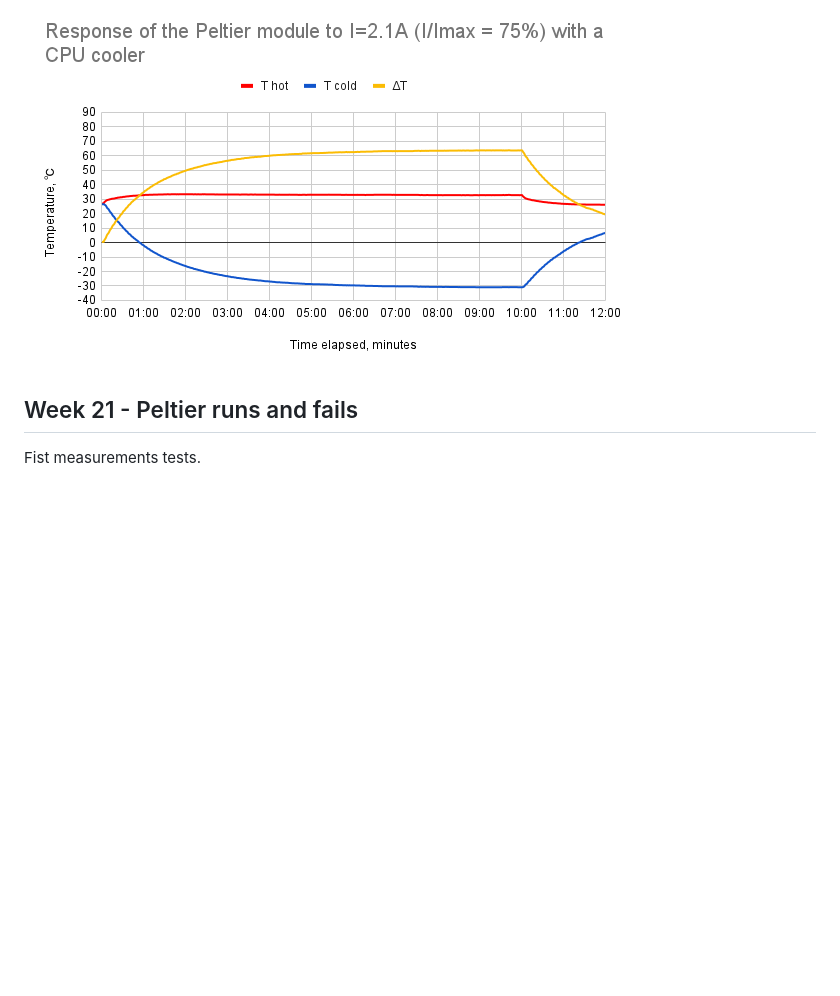
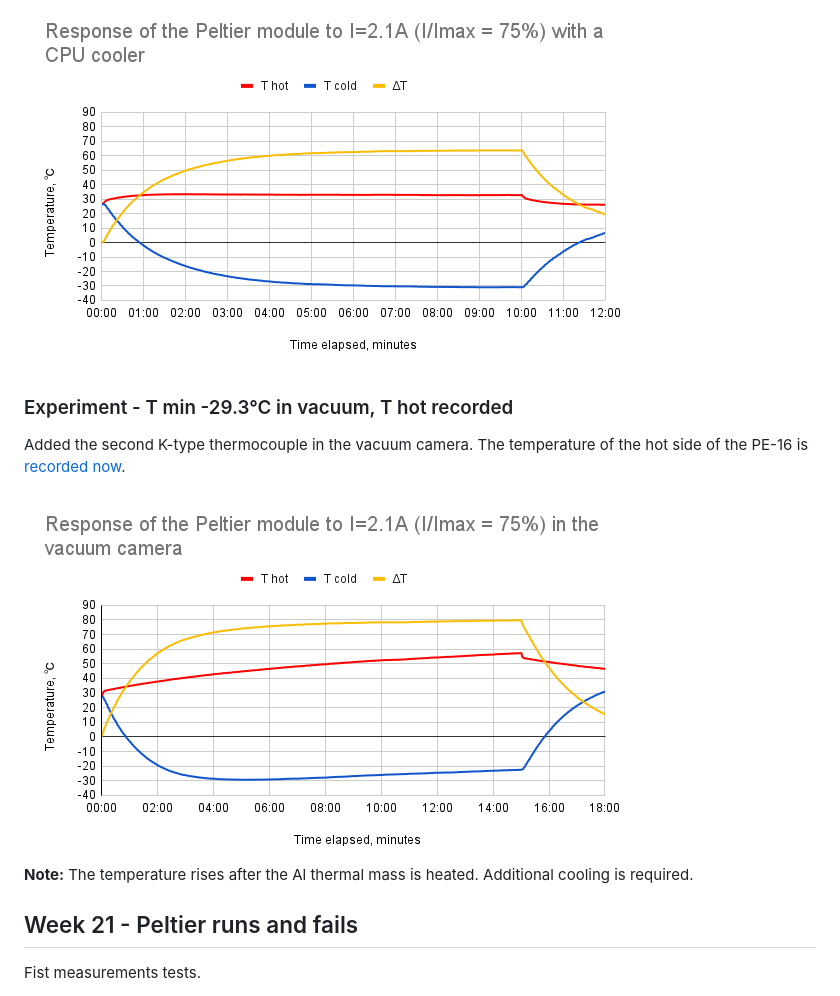
Before and after one commit to DmitryMyadzelets/epicx, a Markdown page: journal.md, the part around one of its changes. Rendered like a GitHub page; pictures changed too: img/2024-05-31 - PE16 in vacuum.png (added); blank space fills up the shorter version.

Commit message:
Add an experiment

```diff
--- a/journal.md
+++ b/journal.md
@@ -65,6 +65,13 @@ We [recorded](<logs/2024-05-29 113448.tsv>) minimal T cold -31.5&deg;C. For the
 
 <img alt="Pelter with CPU cooler and insulation" src="img/20240529_142728.jpg" width=400px>
 <img src="img/2024-05-30 - PE-16 2.1 with a CPU cooler and polyethilen foam.png">
+
+### Experiment - T min -29.3&deg;C in vacuum, T hot recorded
+Added the second K-type thermocouple in the vacuum camera. The temperature of the hot side of the PE-16 is [recorded now](<logs/2024-05-31 154000.tsv>).
+
+<img src="img/2024-05-31 - PE16 in vacuum.png">
+
+**Note:** The temperature rises after the Al thermal mass is heated. Additional cooling is required.
 
 ## Week 21 - Peltier runs and fails
 Fist measurements tests.
```
Also changed, not shown: other parts of journal.md (+1 -1 lines).
